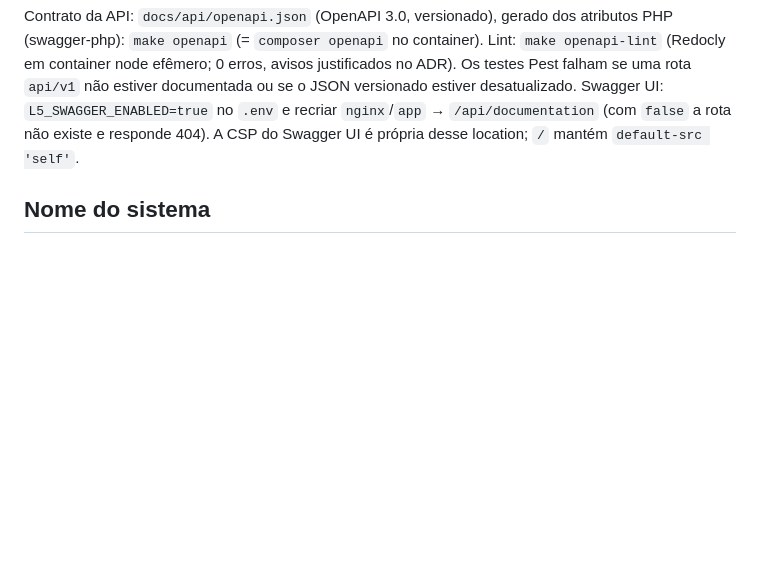
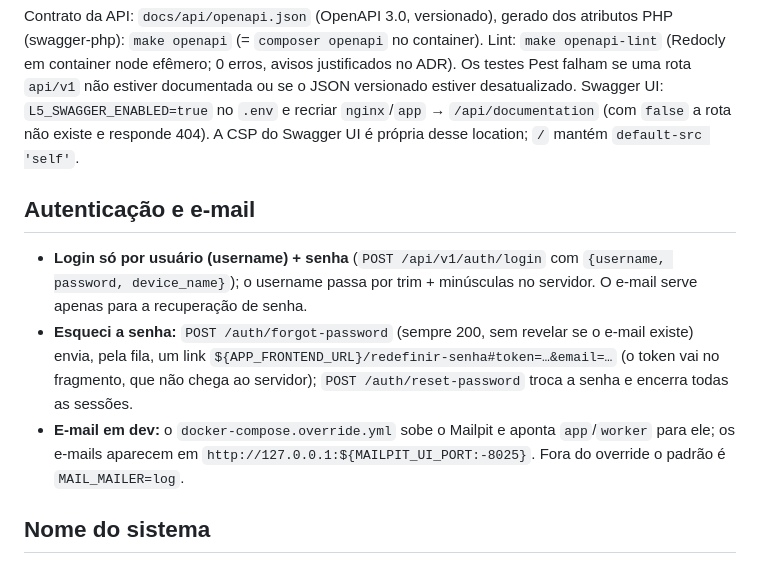
Before and after one commit to ricardodatadev/fleet-management-system-, a Markdown page: README.md, the part around the change. Rendered like a GitHub page; blank space fills up the shorter version.

Commit message:
docs: login por usuario, redefinicao de senha e Mailpit no README; notas da F1-34 no ADR

```diff
--- a/README.md
+++ b/README.md
@@ -41,6 +41,12 @@ O `docker-compose.override.yml` (dev) monta `./backend` nos containers `app`/`wo
 
 Contrato da API: `docs/api/openapi.json` (OpenAPI 3.0, versionado), gerado dos atributos PHP (swagger-php): `make openapi` (= `composer openapi` no container). Lint: `make openapi-lint` (Redocly em container node efêmero; 0 erros, avisos justificados no ADR). Os testes Pest falham se uma rota `api/v1` não estiver documentada ou se o JSON versionado estiver desatualizado. Swagger UI: `L5_SWAGGER_ENABLED=true` no `.env` e recriar `nginx`/`app` → `/api/documentation` (com `false` a rota não existe e responde 404). A CSP do Swagger UI é própria desse location; `/` mantém `default-src 'self'`.
 
+## Autenticação e e-mail
+
+- **Login só por usuário (username) + senha** (`POST /api/v1/auth/login` com `{username, password, device_name}`); o username passa por trim + minúsculas no servidor. O e-mail serve apenas para a recuperação de senha.
+- **Esqueci a senha:** `POST /auth/forgot-password` (sempre 200, sem revelar se o e-mail existe) envia, pela fila, um link `${APP_FRONTEND_URL}/redefinir-senha#token=…&email=…` (o token vai no fragmento, que não chega ao servidor); `POST /auth/reset-password` troca a senha e encerra todas as sessões.
+- **E-mail em dev:** o `docker-compose.override.yml` sobe o Mailpit e aponta `app`/`worker` para ele; os e-mails aparecem em `http://127.0.0.1:${MAILPIT_UI_PORT:-8025}`. Fora do override o padrão é `MAIL_MAILER=log`.
+
 ## Nome do sistema
 
 O nome vem de uma fonte única: `APP_NAME`, `APP_FULL_NAME` e `APP_SLUG` no `.env` (modelo no `.env.example`). O nome exibido (API/OpenAPI, Swagger, FastAPI, SPA) vem dos dois primeiros; todo identificador técnico (projeto do compose, imagens, rede, volumes, banco, prefixos de cache/Redis/sessão/Horizon, chave de sessão do front) deriva do slug. `make brand` (`scripts/check-brand.sh`) falha se o nome aparecer fora da allowlist (`scripts/brand-allowlist.txt`). Para trocar o nome, veja [`docs/renaming.md`](docs/renaming.md).
```
Also changed, not shown: docs/adr/0001-desvios-spec.md (+9 -0 lines).
